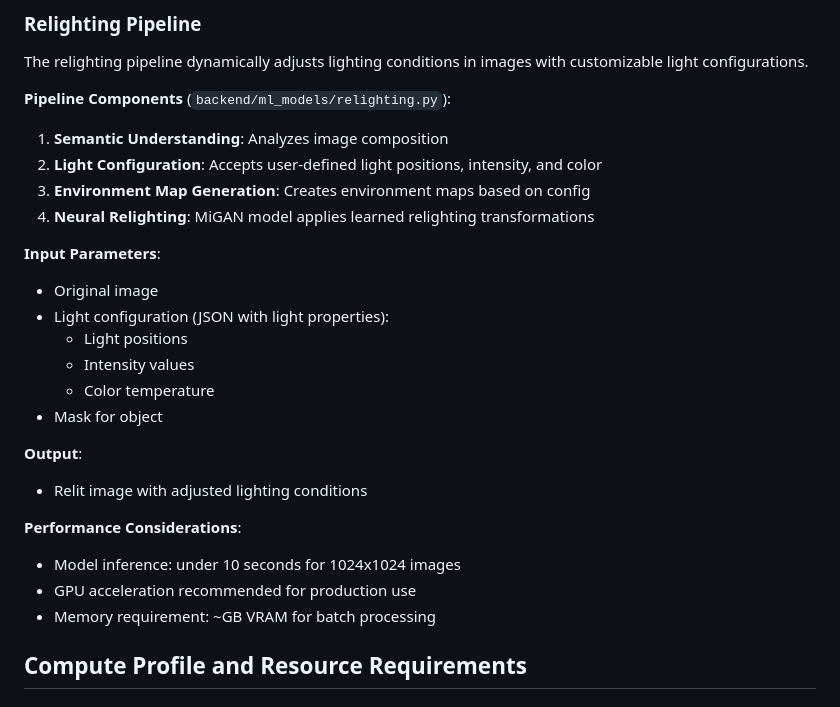
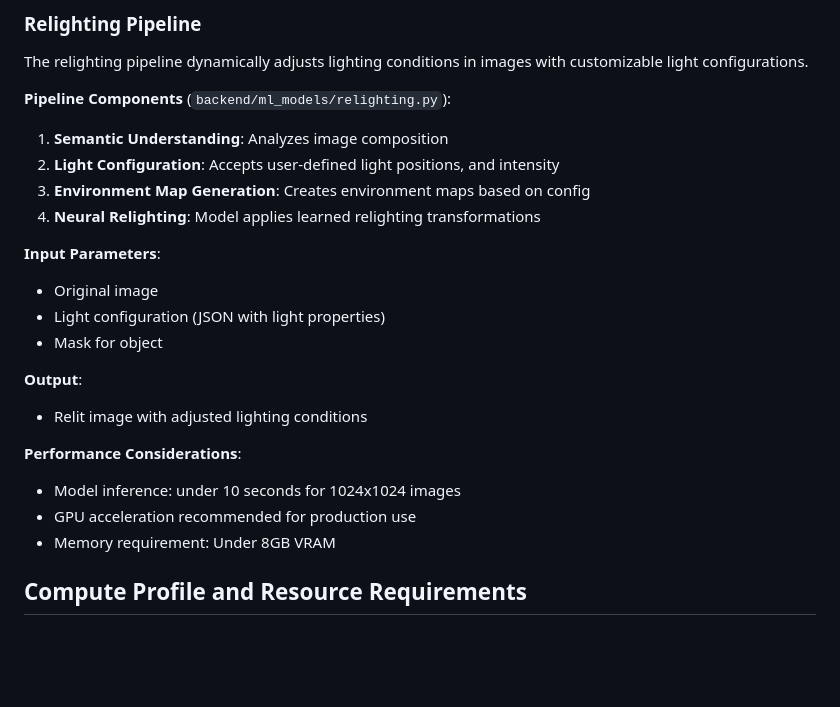
Before and after one commit to adhitht/auorora, a Markdown page: README.md, the part around the change printed below. Rendered like a GitHub page; blank space fills up the shorter version.

```diff
--- a/README.md
+++ b/README.md
@@ -240,16 +222,13 @@ The relighting pipeline dynamically adjusts lighting conditions in images with c
 
 **Pipeline Components** (`backend/ml_models/relighting.py`):
 1. **Semantic Understanding**: Analyzes image composition
-2. **Light Configuration**: Accepts user-defined light positions, intensity, and color
+2. **Light Configuration**: Accepts user-defined light positions, and intensity
 3. **Environment Map Generation**: Creates environment maps based on config
-4. **Neural Relighting**: MiGAN model applies learned relighting transformations
+4. **Neural Relighting**: Model applies learned relighting transformations
 
 **Input Parameters**:
 - Original image
-- Light configuration (JSON with light properties):
-  - Light positions
-  - Intensity values
-  - Color temperature
+- Light configuration (JSON with light properties)
 - Mask for object
 
 **Output**:
@@ -258,7 +237,7 @@ The relighting pipeline dynamically adjusts lighting conditions in images with c
 **Performance Considerations**:
 - Model inference: under 10 seconds for 1024x1024 images
 - GPU acceleration recommended for production use
-- Memory requirement: ~GB VRAM for batch processing
+- Memory requirement: Under 8GB VRAM
 
 ## Compute Profile and Resource Requirements
 
```
Also changed, not shown: other parts of README.md (+10 -28 lines).
